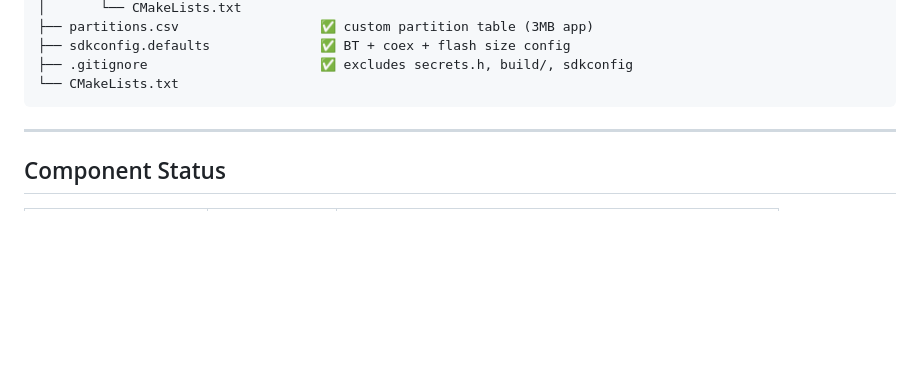
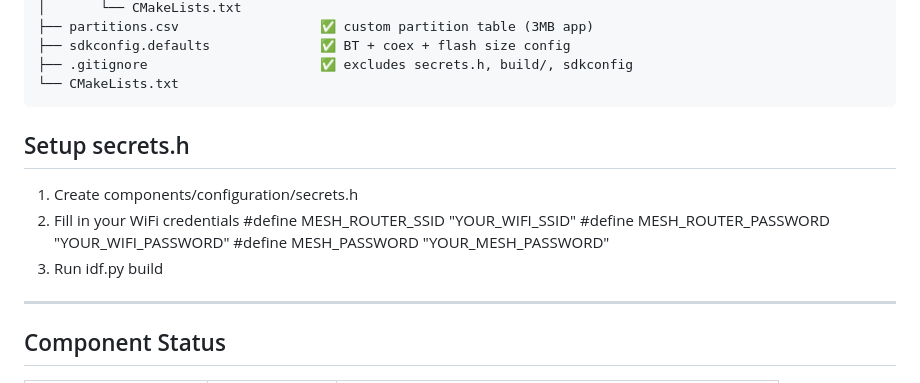
Before and after one commit to HenryDev01/Smart-Air-Monitoring, a Markdown page: DHT22_M5StickC_Instructions.md, the part around the change. Drawn GitHub-style; blank space fills up the shorter version.

Commit message:
update DHT22_M5StickC  with secrets instruction

````diff
--- a/DHT22_M5StickC_Instructions.md
+++ b/DHT22_M5StickC_Instructions.md
@@ -117,7 +117,13 @@ SmartAirMonitoring/
 ├── .gitignore                      ✅ excludes secrets.h, build/, sdkconfig
 └── CMakeLists.txt
 ```
-
+## Setup secrets.h
+1. Create components/configuration/secrets.h
+2. Fill in your WiFi credentials
+#define MESH_ROUTER_SSID      "YOUR_WIFI_SSID"
+#define MESH_ROUTER_PASSWORD  "YOUR_WIFI_PASSWORD"
+#define MESH_PASSWORD         "YOUR_MESH_PASSWORD"
+3. Run idf.py build
 ---
 
 ## Component Status
````
